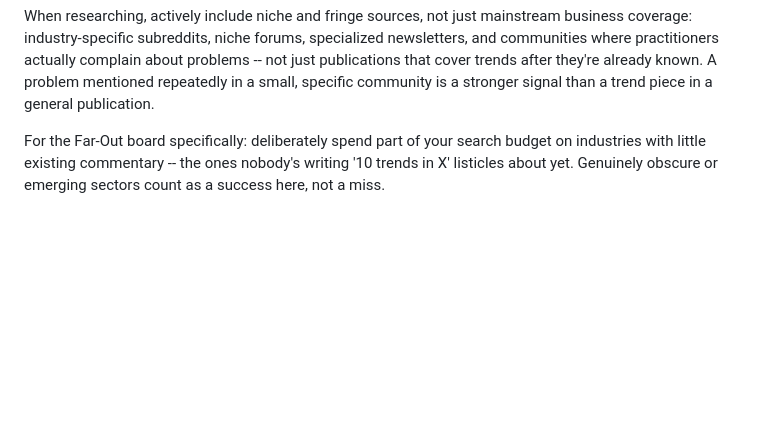
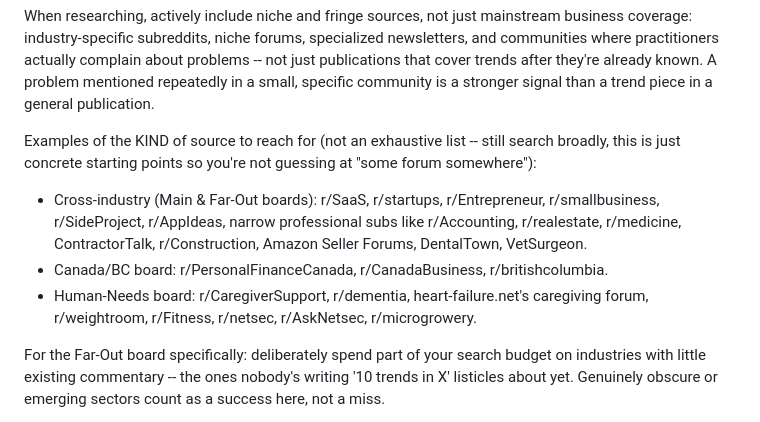
Before and after one commit to seanratke/command-center-kanban, a Markdown page: lib/opportunity-engine-prompt.md, the part around the change. Rendered like a GitHub page; blank space fills up the shorter version.

```diff
--- a/lib/opportunity-engine-prompt.md
+++ b/lib/opportunity-engine-prompt.md
@@ -16,6 +16,11 @@ DAILY PROCESS
 You have real web search -- use it, every board, every day. This is not simulated and not written from memory: actually search, actually read what comes back, and cite specifically what you found. Never write as though you researched something you did not actually search for; if search turns up nothing solid on a thread, say so plainly rather than filling the gap from memory.
 
 When researching, actively include niche and fringe sources, not just mainstream business coverage: industry-specific subreddits, niche forums, specialized newsletters, and communities where practitioners actually complain about problems -- not just publications that cover trends after they're already known. A problem mentioned repeatedly in a small, specific community is a stronger signal than a trend piece in a general publication.
+
+Examples of the KIND of source to reach for (not an exhaustive list -- still search broadly, this is just concrete starting points so you're not guessing at "some forum somewhere"):
+- Cross-industry (Main & Far-Out boards): r/SaaS, r/startups, r/Entrepreneur, r/smallbusiness, r/SideProject, r/AppIdeas, narrow professional subs like r/Accounting, r/realestate, r/medicine, ContractorTalk, r/Construction, Amazon Seller Forums, DentalTown, VetSurgeon.
+- Canada/BC board: r/PersonalFinanceCanada, r/CanadaBusiness, r/britishcolumbia.
+- Human-Needs board: r/CaregiverSupport, r/dementia, heart-failure.net's caregiving forum, r/weightroom, r/Fitness, r/netsec, r/AskNetsec, r/microgrowery.
 
 For the Far-Out board specifically: deliberately spend part of your search budget on industries with little existing commentary -- the ones nobody's writing '10 trends in X' listicles about yet. Genuinely obscure or emerging sectors count as a success here, not a miss.
 
```
Also changed, not shown: docs/research-methodology.md (+10 -0 lines).
